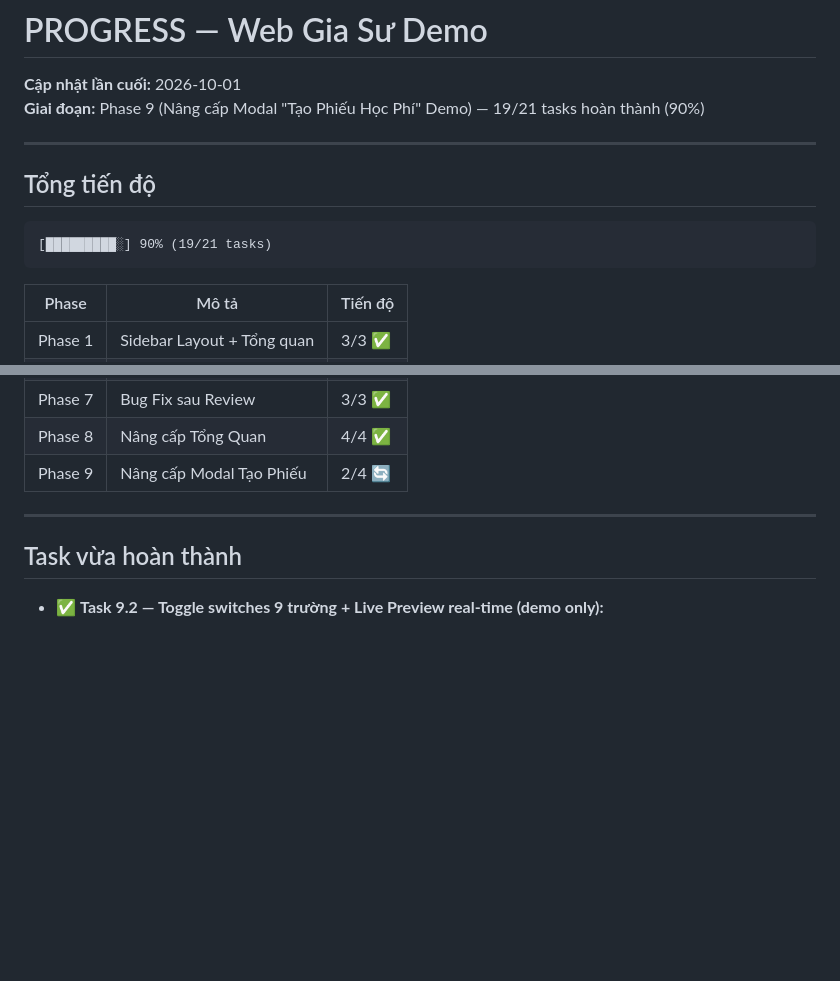
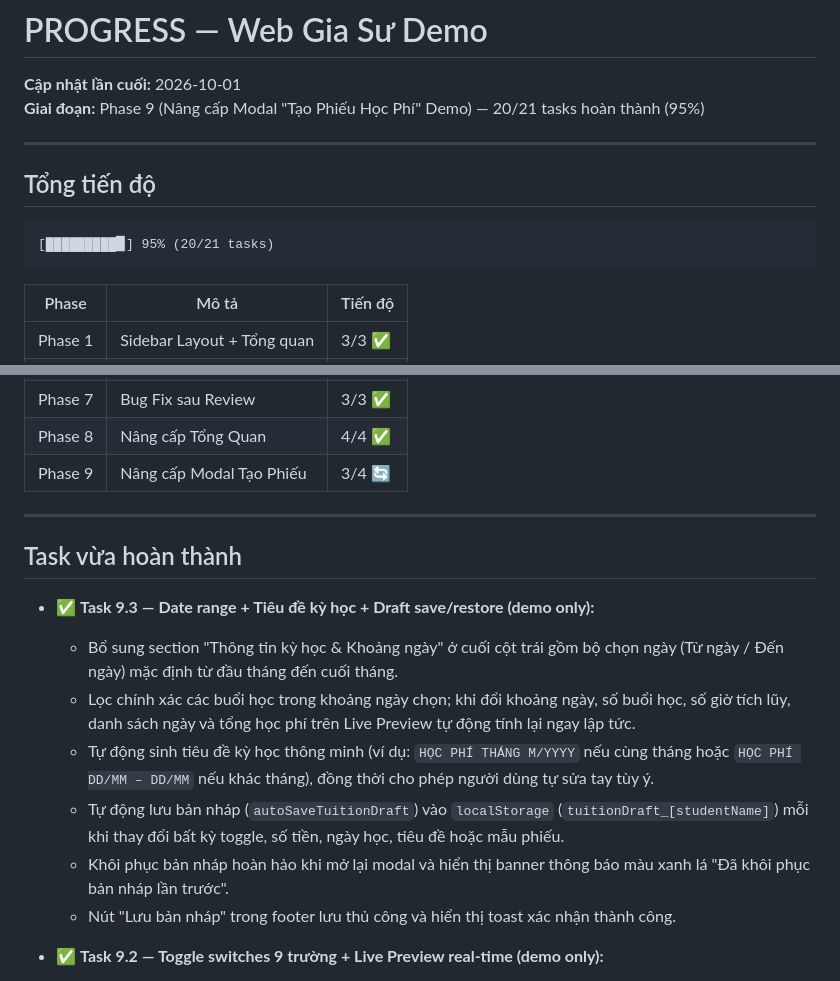
Before and after one commit to zun3017/butphadiemso, a Markdown page: Report/PROGRESS.md, 2 parts joined by grey strips. Drawn GitHub-style; blank space fills up the shorter version.

Commit message:
docs: update TASKS and PROGRESS for Task 9.3

````diff
--- a/Report/PROGRESS.md
+++ b/Report/PROGRESS.md
@@ -1,14 +1,14 @@
 # PROGRESS — Web Gia Sư Demo
 
 **Cập nhật lần cuối:** 2026-10-01
-**Giai đoạn:** Phase 9 (Nâng cấp Modal "Tạo Phiếu Học Phí" Demo) — 19/21 tasks hoàn thành (90%)
+**Giai đoạn:** Phase 9 (Nâng cấp Modal "Tạo Phiếu Học Phí" Demo) — 20/21 tasks hoàn thành (95%)
 
 ---
 
 ## Tổng tiến độ
 
 ```
-[█████████░] 90% (19/21 tasks)
+[█████████▉] 95% (20/21 tasks)
 ```
 
 | Phase | Mô tả | Tiến độ |
@@ -21,11 +21,19 @@
 | Phase 6 | Polish & Sync | 2/2 ✅ |
 | Phase 7 | Bug Fix sau Review | 3/3 ✅ |
 | Phase 8 | Nâng cấp Tổng Quan | 4/4 ✅ |
-| Phase 9 | Nâng cấp Modal Tạo Phiếu | 2/4 🔄 |
+| Phase 9 | Nâng cấp Modal Tạo Phiếu | 3/4 🔄 |
 
 ---
 
 ## Task vừa hoàn thành
+
+- ✅ **Task 9.3 — Date range + Tiêu đề kỳ học + Draft save/restore (demo only):**
+  - Bổ sung section "Thông tin kỳ học & Khoảng ngày" ở cuối cột trái gồm bộ chọn ngày (Từ ngày / Đến ngày) mặc định từ đầu tháng đến cuối tháng.
+  - Lọc chính xác các buổi học trong khoảng ngày chọn; khi đổi khoảng ngày, số buổi học, số giờ tích lũy, danh sách ngày và tổng học phí trên Live Preview tự động tính lại ngay lập tức.
+  - Tự động sinh tiêu đề kỳ học thông minh (ví dụ: `HỌC PHÍ THÁNG M/YYYY` nếu cùng tháng hoặc `HỌC PHÍ DD/MM – DD/MM` nếu khác tháng), đồng thời cho phép người dùng tự sửa tay tùy ý.
+  - Tự động lưu bản nháp (`autoSaveTuitionDraft`) vào `localStorage` (`tuitionDraft_[studentName]`) mỗi khi thay đổi bất kỳ toggle, số tiền, ngày học, tiêu đề hoặc mẫu phiếu.
+  - Khôi phục bản nháp hoàn hảo khi mở lại modal và hiển thị banner thông báo màu xanh lá "Đã khôi phục bản nháp lần trước".
+  - Nút "Lưu bản nháp" trong footer lưu thủ công và hiển thị toast xác nhận thành công.
 
 - ✅ **Task 9.2 — Toggle switches 9 trường + Live Preview real-time (demo only):**
   - Cung cấp đầy đủ 9 toggle switches tại cột trái: Học sinh, Lớp & Môn, Học phí áp dụng, Số buổi học, Số giờ tích lũy, Ngày học, Giảm học phí, Phụ thu, Ảnh QR.
````
Also changed, not shown: Report/TASKS.md (+10 -10 lines).
